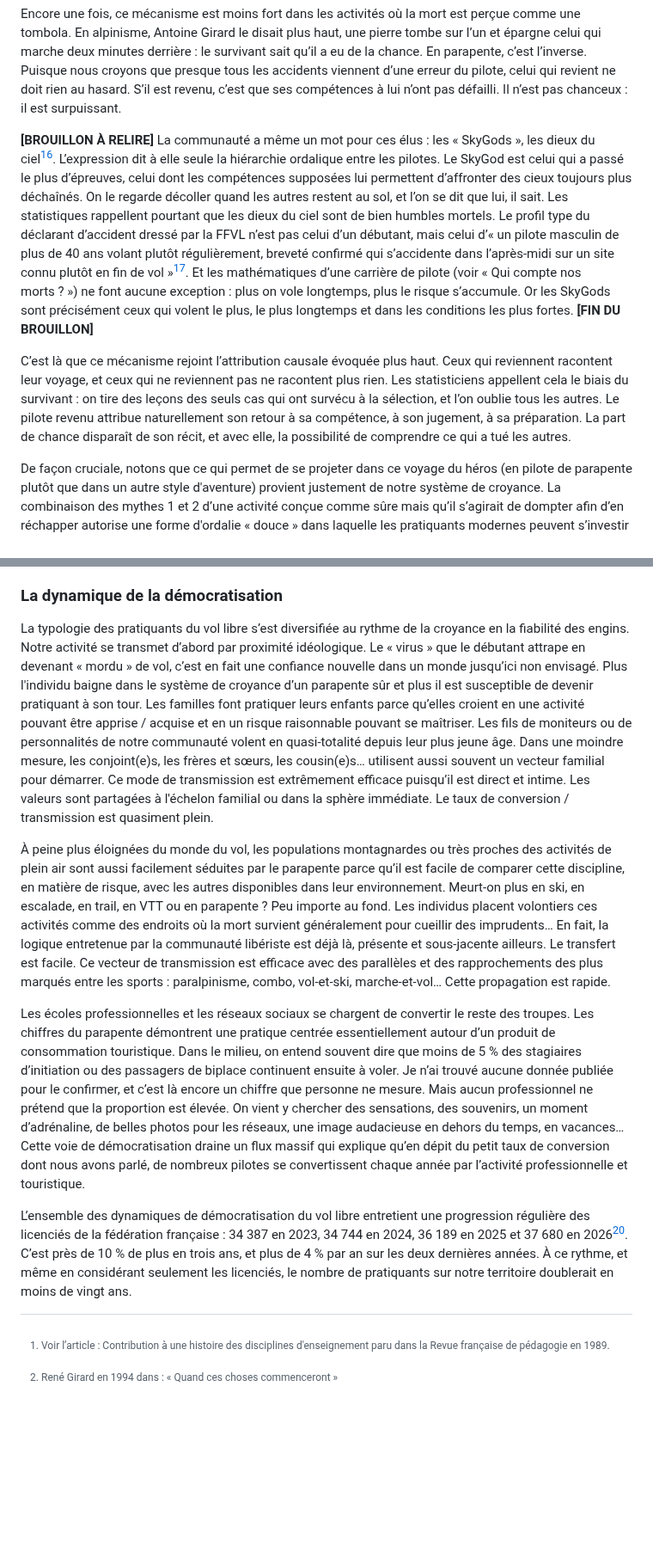
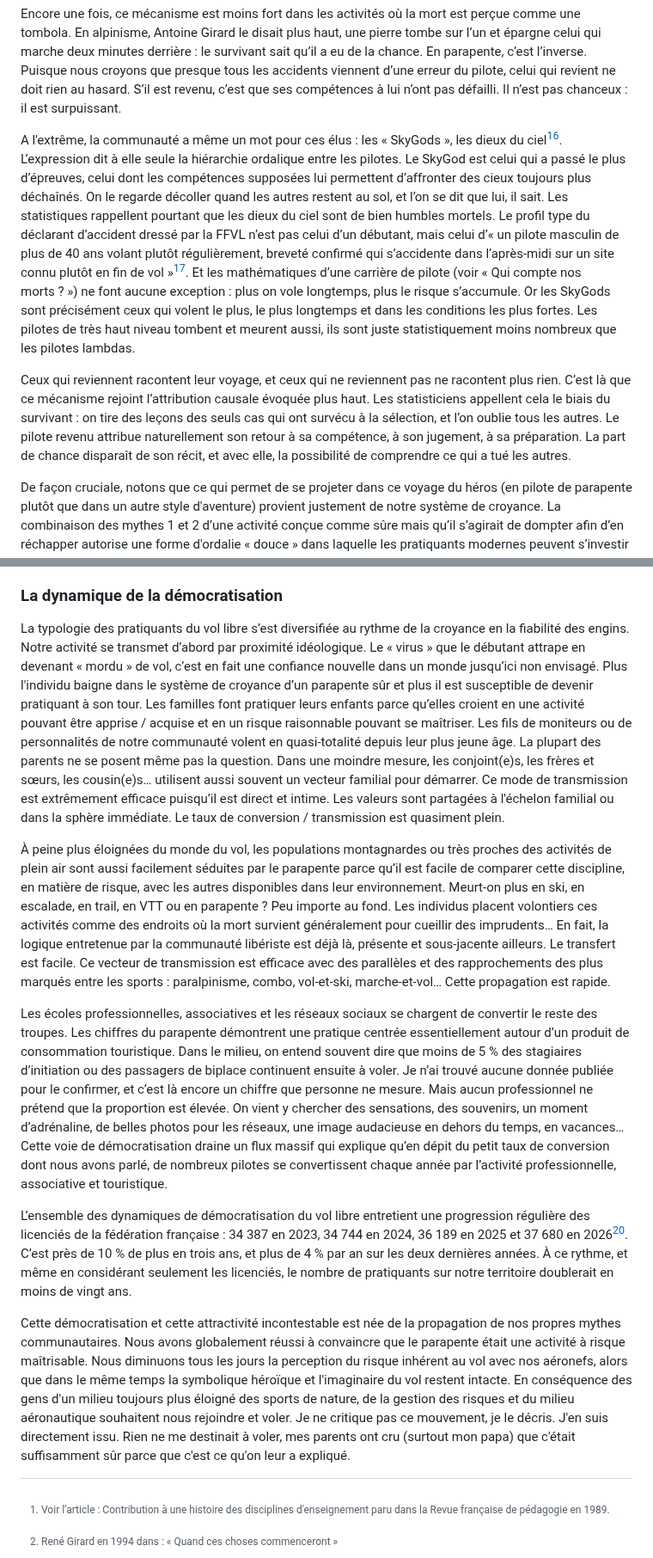
Before and after one commit to julien66/pgsecurite, a Markdown page: chapitres/18-la-force-de-nos-croyances.md, 2 parts joined by grey strips. Shown at 86% size. GitHub-like rendering; blank space fills up the shorter version.

```diff
--- a/chapitres/18-la-force-de-nos-croyances.md
+++ b/chapitres/18-la-force-de-nos-croyances.md
@@ -105,9 +105,9 @@ J'ai quelque chose de plus dur encore à écrire. Dans ce système, la mort de n
 
 Encore une fois, ce mécanisme est moins fort dans les activités où la mort est perçue comme une tombola. En alpinisme, Antoine Girard le disait plus haut, une pierre tombe sur l’un et épargne celui qui marche deux minutes derrière : le survivant sait qu’il a eu de la chance. En parapente, c’est l’inverse. Puisque nous croyons que presque tous les accidents viennent d’une erreur du pilote, celui qui revient ne doit rien au hasard. S’il est revenu, c’est que ses compétences à lui n’ont pas défailli. Il n’est pas chanceux : il est surpuissant.
 
-**[BROUILLON À RELIRE]** La communauté a même un mot pour ces élus : les « SkyGods », les dieux du ciel[^c-skygod]. L’expression dit à elle seule la hiérarchie ordalique entre les pilotes. Le SkyGod est celui qui a passé le plus d’épreuves, celui dont les compétences supposées lui permettent d’affronter des cieux toujours plus déchaînés. On le regarde décoller quand les autres restent au sol, et l’on se dit que lui, il sait. Les statistiques rappellent pourtant que les dieux du ciel sont de bien humbles mortels. Le profil type du déclarant d’accident dressé par la FFVL n’est pas celui d’un débutant, mais celui d’« un pilote masculin de plus de 40 ans volant plutôt régulièrement, breveté confirmé qui s’accidente dans l’après-midi sur un site connu plutôt en fin de vol »[^c-ffvl-profil]. Et les mathématiques d’une carrière de pilote (voir « Qui compte nos morts ? ») ne font aucune exception : plus on vole longtemps, plus le risque s’accumule. Or les SkyGods sont précisément ceux qui volent le plus, le plus longtemps et dans les conditions les plus fortes. **[FIN DU BROUILLON]**
+A l'extrême, la communauté a même un mot pour ces élus : les « SkyGods », les dieux du ciel[^c-skygod]. L’expression dit à elle seule la hiérarchie ordalique entre les pilotes. Le SkyGod est celui qui a passé le plus d’épreuves, celui dont les compétences supposées lui permettent d’affronter des cieux toujours plus déchaînés. On le regarde décoller quand les autres restent au sol, et l’on se dit que lui, il sait. Les statistiques rappellent pourtant que les dieux du ciel sont de bien humbles mortels. Le profil type du déclarant d’accident dressé par la FFVL n’est pas celui d’un débutant, mais celui d’« un pilote masculin de plus de 40 ans volant plutôt régulièrement, breveté confirmé qui s’accidente dans l’après-midi sur un site connu plutôt en fin de vol »[^c-ffvl-profil]. Et les mathématiques d’une carrière de pilote (voir « Qui compte nos morts ? ») ne font aucune exception : plus on vole longtemps, plus le risque s’accumule. Or les SkyGods sont précisément ceux qui volent le plus, le plus longtemps et dans les conditions les plus fortes. Les pilotes de très haut niveau tombent et meurent aussi, ils sont juste statistiquement moins nombreux que les pilotes lambdas.
 
-C’est là que ce mécanisme rejoint l’attribution causale évoquée plus haut. Ceux qui reviennent racontent leur voyage, et ceux qui ne reviennent pas ne racontent plus rien. Les statisticiens appellent cela le biais du survivant : on tire des leçons des seuls cas qui ont survécu à la sélection, et l’on oublie tous les autres. Le pilote revenu attribue naturellement son retour à sa compétence, à son jugement, à sa préparation. La part de chance disparaît de son récit, et avec elle, la possibilité de comprendre ce qui a tué les autres.
+Ceux qui reviennent racontent leur voyage, et ceux qui ne reviennent pas ne racontent plus rien. C’est là que ce mécanisme rejoint l’attribution causale évoquée plus haut. Les statisticiens appellent cela le biais du survivant : on tire des leçons des seuls cas qui ont survécu à la sélection, et l’on oublie tous les autres. Le pilote revenu attribue naturellement son retour à sa compétence, à son jugement, à sa préparation. La part de chance disparaît de son récit, et avec elle, la possibilité de comprendre ce qui a tué les autres.
 
 De façon cruciale, notons que ce qui permet de se projeter dans ce voyage du héros (en pilote de parapente plutôt que dans un autre style d'aventure) provient justement de notre système de croyance. La combinaison des mythes 1 et 2 d’une activité conçue comme sûre mais qu’il s’agirait de dompter afin d’en réchapper autorise une forme d'ordalie « douce » dans laquelle les pratiquants modernes peuvent s’investir en ayant le sentiment de prendre un risque modéré, qu’ils vont pouvoir en fait gérer. C'est ainsi que la communauté éloigne la pratique d'autres « roulettes russes » comme l'alpinisme dont parle Antoine Girard. Le mythe \#3 du pilote seul maître de sa destinée est l’écho même du héros : c’est lui et personne d’autre qui doit se prendre en main pour passer l’épreuve, et, s’il en revient, s’en attribuer tout le mérite. Le mythe \#4 dans lequel aucune condition ne semble trop forte à qui sait les surpasser participe encore de ce même imaginaire. Enfin, la déformation de la théorie homéostatique du risque vise à garantir que si le héros dispose d’un soutien trop fort alors il devra choisir une quête plus difficile pour atteindre son but.
 
@@ -129,13 +129,15 @@ Nous nous trouvons aujourd’hui dans cette forme de rappel avec un parapente de
 
 ### La dynamique de la démocratisation
 
-La typologie des pratiquants du vol libre s’est diversifiée au rythme de la croyance en la fiabilité des engins. Notre activité se transmet d’abord par proximité idéologique. Le « virus » que le débutant attrape en devenant « mordu » de vol, c’est en fait une confiance nouvelle dans un monde jusqu’ici non envisagé. Plus l'individu baigne dans le système de croyance d’un parapente sûr et plus il est susceptible de devenir pratiquant à son tour. Les familles font pratiquer leurs enfants parce qu’elles croient en une activité pouvant être apprise / acquise et en un risque raisonnable pouvant se maîtriser. Les fils de moniteurs ou de personnalités de notre communauté volent en quasi-totalité depuis leur plus jeune âge. Dans une moindre mesure, les conjoint(e)s, les frères et sœurs, les cousin(e)s… utilisent aussi souvent un vecteur familial pour démarrer. Ce mode de transmission est extrêmement efficace puisqu’il est direct et intime. Les valeurs sont partagées à l'échelon familial ou dans la sphère immédiate. Le taux de conversion / transmission est quasiment plein.
+La typologie des pratiquants du vol libre s’est diversifiée au rythme de la croyance en la fiabilité des engins. Notre activité se transmet d’abord par proximité idéologique. Le « virus » que le débutant attrape en devenant « mordu » de vol, c’est en fait une confiance nouvelle dans un monde jusqu’ici non envisagé. Plus l'individu baigne dans le système de croyance d’un parapente sûr et plus il est susceptible de devenir pratiquant à son tour. Les familles font pratiquer leurs enfants parce qu’elles croient en une activité pouvant être apprise / acquise et en un risque raisonnable pouvant se maîtriser. Les fils de moniteurs ou de personnalités de notre communauté volent en quasi-totalité depuis leur plus jeune âge. La plupart des parents ne se posent même pas la question. Dans une moindre mesure, les conjoint(e)s, les frères et sœurs, les cousin(e)s… utilisent aussi souvent un vecteur familial pour démarrer. Ce mode de transmission est extrêmement efficace puisqu’il est direct et intime. Les valeurs sont partagées à l'échelon familial ou dans la sphère immédiate. Le taux de conversion / transmission est quasiment plein.
 
 À peine plus éloignées du monde du vol, les populations montagnardes ou très proches des activités de plein air sont aussi facilement séduites par le parapente parce qu’il est facile de comparer cette discipline, en matière de risque, avec les autres disponibles dans leur environnement. Meurt-on plus en ski, en escalade, en trail, en VTT ou en parapente ? Peu importe au fond. Les individus placent volontiers ces activités comme des endroits où la mort survient généralement pour cueillir des imprudents… En fait, la logique entretenue par la communauté libériste est déjà là, présente et sous-jacente ailleurs. Le transfert est facile. Ce vecteur de transmission est efficace avec des parallèles et des rapprochements des plus marqués entre les sports : paralpinisme, combo, vol-et-ski, marche-et-vol… Cette propagation est rapide.
 
-Les écoles professionnelles et les réseaux sociaux se chargent de convertir le reste des troupes. Les chiffres du parapente démontrent une pratique centrée essentiellement autour d’un produit de consommation touristique. Dans le milieu, on entend souvent dire que moins de 5 % des stagiaires d’initiation ou des passagers de biplace continuent ensuite à voler. Je n’ai trouvé aucune donnée publiée pour le confirmer, et c’est là encore un chiffre que personne ne mesure. Mais aucun professionnel ne prétend que la proportion est élevée. On vient y chercher des sensations, des souvenirs, un moment d’adrénaline, de belles photos pour les réseaux, une image audacieuse en dehors du temps, en vacances… Cette voie de démocratisation draine un flux massif qui explique qu’en dépit du petit taux de conversion dont nous avons parlé, de nombreux pilotes se convertissent chaque année par l’activité professionnelle et touristique.
+Les écoles professionnelles, associatives et les réseaux sociaux se chargent de convertir le reste des troupes. Les chiffres du parapente démontrent une pratique centrée essentiellement autour d’un produit de consommation touristique. Dans le milieu, on entend souvent dire que moins de 5 % des stagiaires d’initiation ou des passagers de biplace continuent ensuite à voler. Je n’ai trouvé aucune donnée publiée pour le confirmer, et c’est là encore un chiffre que personne ne mesure. Mais aucun professionnel ne prétend que la proportion est élevée. On vient y chercher des sensations, des souvenirs, un moment d’adrénaline, de belles photos pour les réseaux, une image audacieuse en dehors du temps, en vacances… Cette voie de démocratisation draine un flux massif qui explique qu’en dépit du petit taux de conversion dont nous avons parlé, de nombreux pilotes se convertissent chaque année par l’activité professionnelle, associative et touristique.
 
 L’ensemble des dynamiques de démocratisation du vol libre entretient une progression régulière des licenciés de la fédération française : 34 387 en 2023, 34 744 en 2024, 36 189 en 2025 et 37 680 en 2026[^c-ffvl-effectifs]. C’est près de 10 % de plus en trois ans, et plus de 4 % par an sur les deux dernières années. À ce rythme, et même en considérant seulement les licenciés, le nombre de pratiquants sur notre territoire doublerait en moins de vingt ans.
+
+Cette démocratisation et cette attractivité incontestable est née de la propagation de nos propres mythes communautaires. Nous avons globalement réussi à convaincre que le parapente était une activité à risque maîtrisable. Nous diminuons tous les jours la perception du risque inhérent au vol avec nos aéronefs, alors que dans le même temps la symbolique héroïque et l'imaginaire du vol restent intacte. En conséquence des gens d'un milieu toujours plus éloigné des sports de nature, de la gestion des risques et du milieu aéronautique souhaitent nous rejoindre et voler. Je ne critique pas ce mouvement, je le décris. J'en suis directement issu. Rien ne me destinait à voler, mes parents ont cru (surtout mon papa) que c'était suffisamment sûr parce que c'est ce qu'on leur a expliqué.
 
 [^18]:  Voir l’article : Contribution à une histoire des disciplines d'enseignement paru dans la Revue française de pédagogie en 1989\.
 
```
